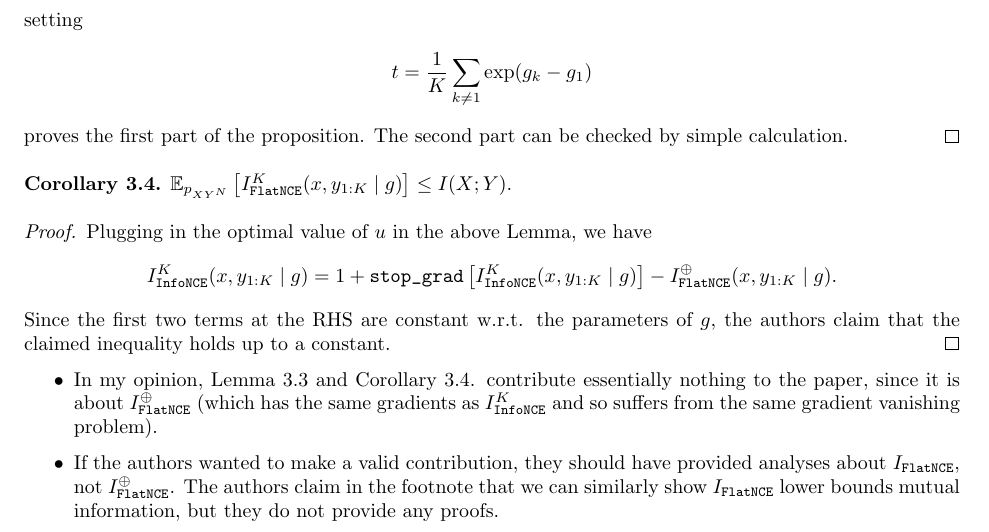
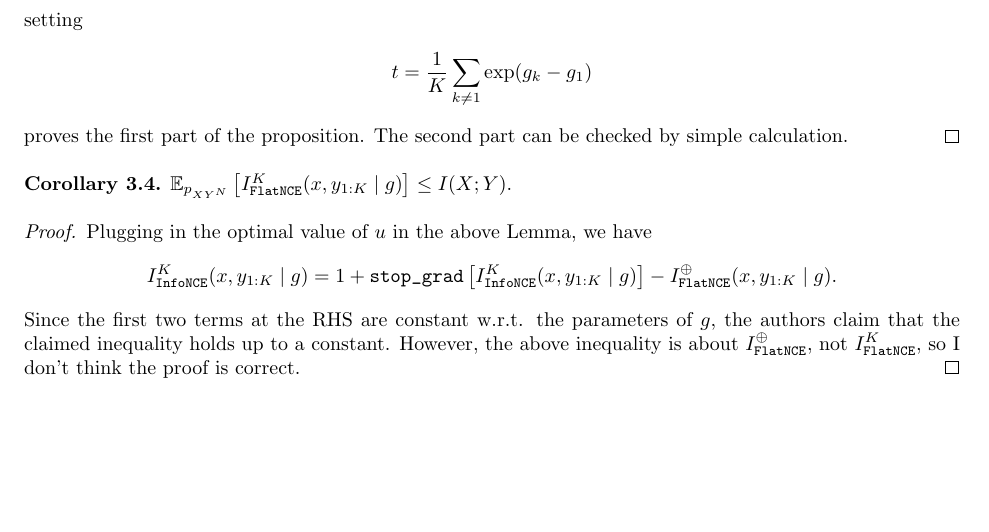
Before and after one commit to 1202kbs/Paper-Review, a LaTeX document ((2021) Breaking the log-K Curse on Contrastive Learners with FlatNCE/Review.tex): part of page 5 of 5, cut so that both start at the same text, the shorter picture padded with empty space. Compiled offline with pdfLaTeX.

Commit message:
Update FlatNCE

```diff
--- a/(2021) Breaking the log-K Curse on Contrastive Learners with FlatNCE/Review.tex
+++ b/(2021) Breaking the log-K Curse on Contrastive Learners with FlatNCE/Review.tex
@@ -248,13 +248,8 @@ Plugging in the optimal value of $u$ in the above Lemma, we have
 \begin{align*}
 I^K_\infonce(x,y_{1:K} \mid g) = 1 + \stopg \left[ I^K_\infonce(x,y_{1:K} \mid g) \right] - I^\oplus_\flatnce(x,y_{1:K} \mid g).
 \end{align*}
-Since the first two terms at the RHS are constant w.r.t. the parameters of $g$, the authors claim that the claimed inequality holds up to a constant.
+Since the first two terms at the RHS are constant w.r.t. the parameters of $g$, the authors claim that the claimed inequality holds up to a constant. However, the above inequality is about $I^\oplus_\flatnce$, not $I^K_\flatnce$, so I don't think the proof is correct.
 \end{proof}
-
-\begin{itemize}
-\item In my opinion, Lemma 3.3 and Corollary 3.4. contribute essentially nothing to the paper, since it is about $I^\oplus_\flatnce$ (which has the same gradients as $I^K_\infonce$ and so suffers from the same gradient vanishing problem).
-\item If the authors wanted to make a valid contribution, they should have provided analyses about $I_\flatnce$, not $I^\oplus_\flatnce$. The authors claim in the footnote that we can similarly show $I_\flatnce$ lower bounds mutual information, but they do not provide any proofs.
-\end{itemize}
 
 
 
```
Also changed, not shown: (2021) Breaking the log-K Curse on Contrastive Learners with FlatNCE/Review.pdf, 2 other files.
